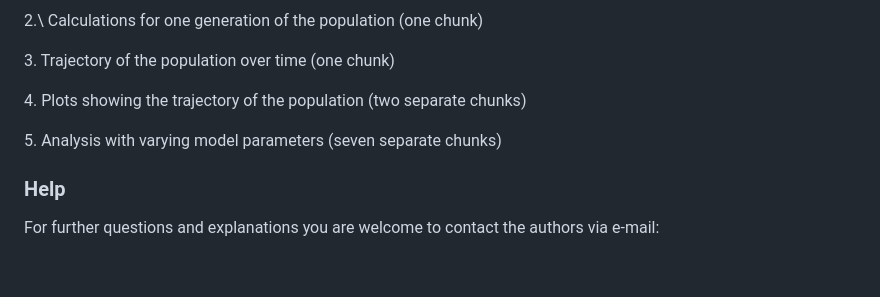
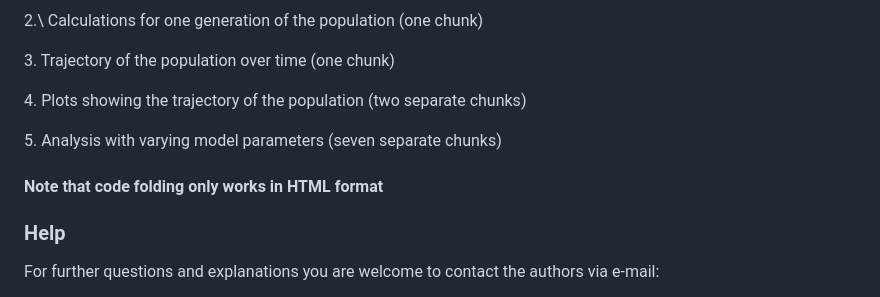
Before and after one commit to leuenbergjan/THEE-Fragmentation, a Markdown page: README.md, the part around the change. Rendered like a GitHub page; blank space fills up the shorter version.

```diff
--- a/README.md
+++ b/README.md
@@ -116,6 +116,8 @@ The actual code can be found in the Model & Methods section and contains five co
 
 5\. Analysis with varying model parameters (seven separate chunks)
 
+#### Note that code folding only works in HTML format
+
 ### Help
 
 For further questions and explanations you are welcome to contact the authors via e-mail:
```
